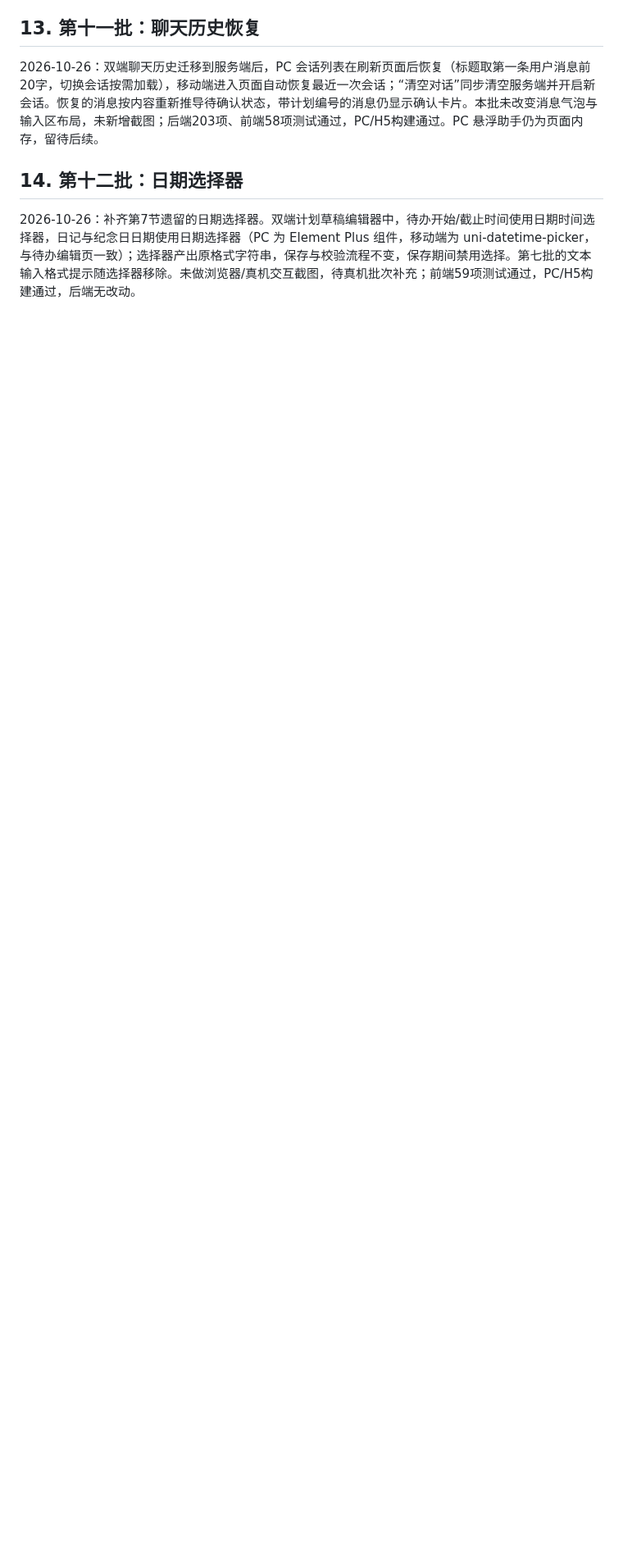
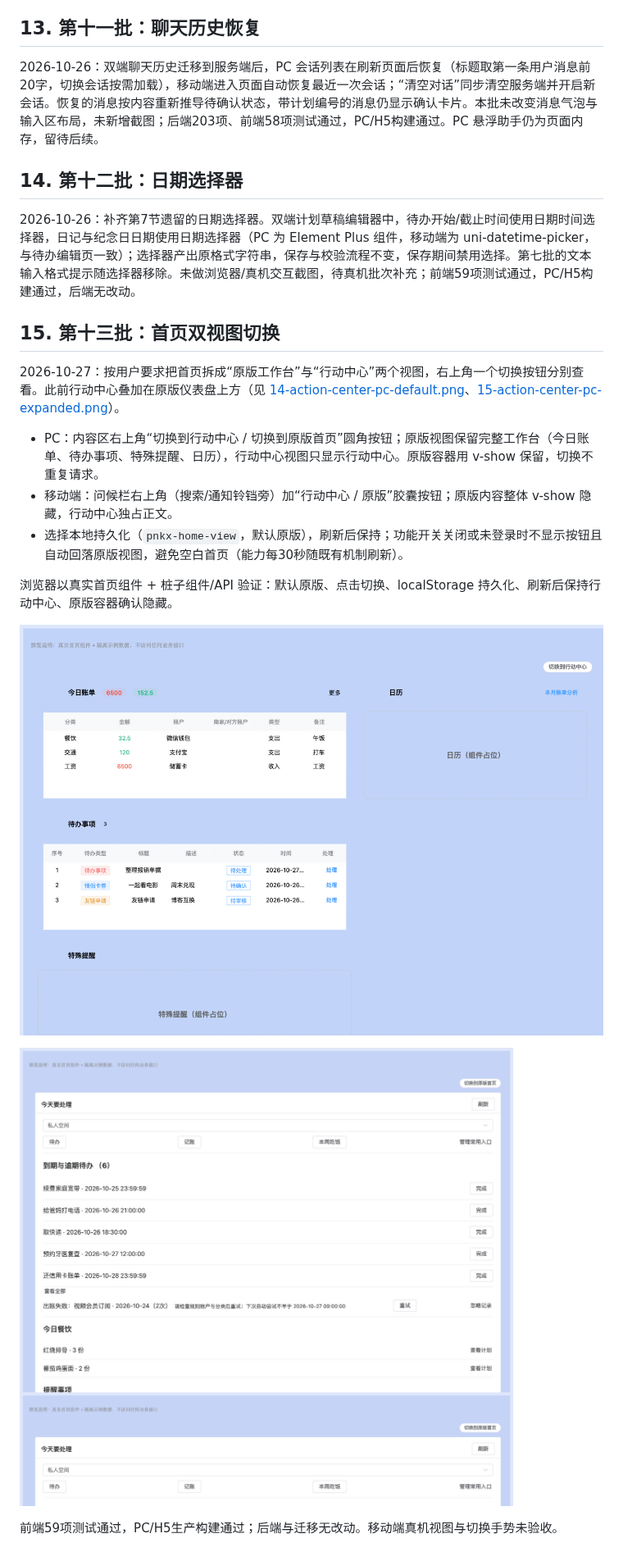
Before and after one commit to PhyQxx/pnkx, a Markdown page: docs/UI_UX_OPTIMIZATION.md, the part around the change. Shown at 82% size. GitHub-like rendering; pictures changed too: docs/ui-review/16-home-classic-view.png (added), docs/ui-review/17-home-center-view.png (added); blank space fills up the shorter version.

Commit message:
feat: split home into classic and action center views with toggle

```diff
--- a/docs/UI_UX_OPTIMIZATION.md
+++ b/docs/UI_UX_OPTIMIZATION.md
@@ -123,3 +123,19 @@
 ## 14. 第十二批：日期选择器
 
 2026-10-26：补齐第7节遗留的日期选择器。双端计划草稿编辑器中，待办开始/截止时间使用日期时间选择器，日记与纪念日日期使用日期选择器（PC 为 Element Plus 组件，移动端为 uni-datetime-picker，与待办编辑页一致）；选择器产出原格式字符串，保存与校验流程不变，保存期间禁用选择。第七批的文本输入格式提示随选择器移除。未做浏览器/真机交互截图，待真机批次补充；前端59项测试通过，PC/H5构建通过，后端无改动。
+
+## 15. 第十三批：首页双视图切换
+
+2026-10-27：按用户要求把首页拆成“原版工作台”与“行动中心”两个视图，右上角一个切换按钮分别查看。此前行动中心叠加在原版仪表盘上方（见 [14-action-center-pc-default.png](ui-review/14-action-center-pc-default.png)、[15-action-center-pc-expanded.png](ui-review/15-action-center-pc-expanded.png)）。
+
+- PC：内容区右上角“切换到行动中心 / 切换到原版首页”圆角按钮；原版视图保留完整工作台（今日账单、待办事项、特殊提醒、日历），行动中心视图只显示行动中心。原版容器用 v-show 保留，切换不重复请求。
+- 移动端：问候栏右上角（搜索/通知铃铛旁）加“行动中心 / 原版”胶囊按钮；原版内容整体 v-show 隐藏，行动中心独占正文。
+- 选择本地持久化（`pnkx-home-view`，默认原版），刷新后保持；功能开关关闭或未登录时不显示按钮且自动回落原版视图，避免空白首页（能力每30秒随既有机制刷新）。
+
+浏览器以真实首页组件 + 桩子组件/API 验证：默认原版、点击切换、localStorage 持久化、刷新后保持行动中心、原版容器确认隐藏。
+
+![原版视图](ui-review/16-home-classic-view.png)
+
+![行动中心视图](ui-review/17-home-center-view.png)
+
+前端59项测试通过，PC/H5生产构建通过；后端与迁移无改动。移动端真机视图与切换手势未验收。
```
Also changed, not shown: docs/FUNCTION_DESIGN_OPTIMIZATION.md (+4 -0 lines), docs/FUNCTION_OPTIMIZATION_IMPLEMENTATION.md (+4 -0 lines), docs/ui-review/14-action-center-pc-default.png (added), docs/ui-review/15-action-center-pc-expanded.png (added), 2 other files.
